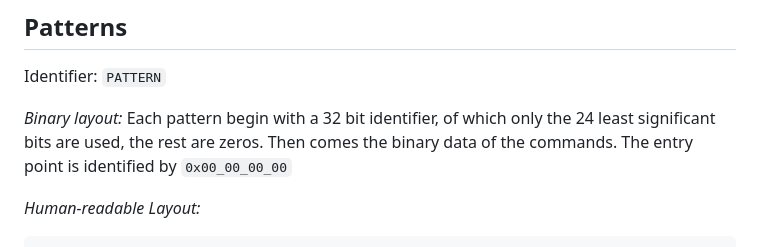
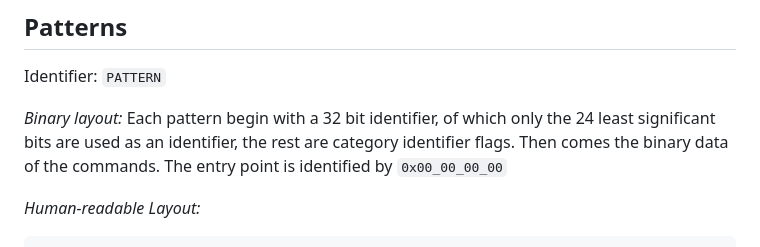
Before and after one commit to ZILtoid1991/pixelperfectengine, a Markdown page: docs/formats/imbc.md, the part around the change. Rendered like a GitHub page.

Commit message:
Some specification update

````diff
--- a/docs/formats/imbc.md
+++ b/docs/formats/imbc.md
@@ -281,7 +281,7 @@ Note: User can implement custom chunks, but user chunks should be all lowercase
 
 Identifier: `PATTERN`
 
-*Binary layout:* Each pattern begin with a 32 bit identifier, of which only the 24 least significant bits are used, the rest are zeros. Then comes the binary data of the commands. The entry point is identified by `0x00_00_00_00`
+*Binary layout:* Each pattern begin with a 32 bit identifier, of which only the 24 least significant bits are used as an identifier, the rest are category identifier flags. Then comes the binary data of the commands. The entry point is identified by `0x00_00_00_00`
 
 *Human-readable Layout:*
 ```
````
